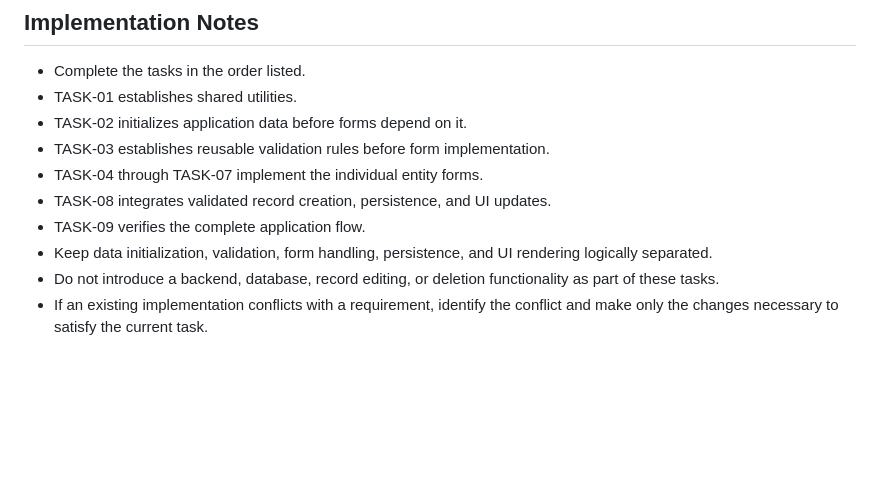
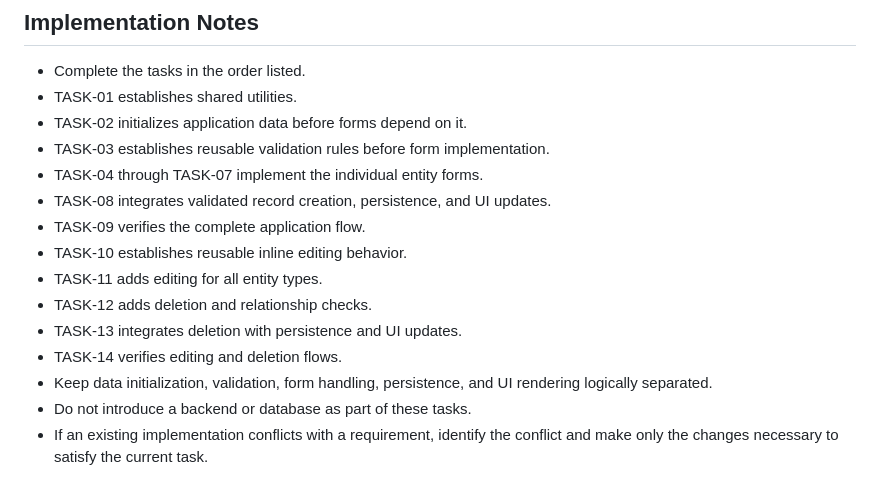
Before and after one commit to gitpten/JSITCLab, a Markdown page: TASKS.md, the part around one of its changes. Rendered like a GitHub page; blank space fills up the shorter version.

```diff
--- a/TASKS.md
+++ b/TASKS.md
@@ -354,6 +485,11 @@ Verify that all entity creation forms, validation rules, relationships, and pers
 - TASK-04 through TASK-07 implement the individual entity forms.
 - TASK-08 integrates validated record creation, persistence, and UI updates.
 - TASK-09 verifies the complete application flow.
+- TASK-10 establishes reusable inline editing behavior.
+- TASK-11 adds editing for all entity types.
+- TASK-12 adds deletion and relationship checks.
+- TASK-13 integrates deletion with persistence and UI updates.
+- TASK-14 verifies editing and deletion flows.
 - Keep data initialization, validation, form handling, persistence, and UI rendering logically separated.
-- Do not introduce a backend, database, record editing, or deletion functionality as part of these tasks.
+- Do not introduce a backend or database as part of these tasks.
 - If an existing implementation conflicts with a requirement, identify the conflict and make only the changes necessary to satisfy the current task.
```
Also changed, not shown: other parts of TASKS.md (+131 -0 lines).
